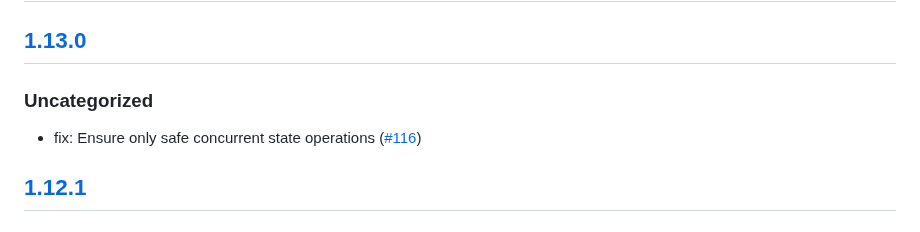
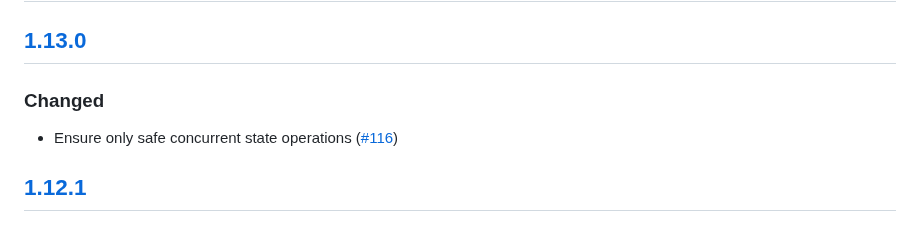
Before and after one commit to MetaMask/snap-tron-wallet, a Markdown page: packages/snap/CHANGELOG.md, the part around the change. Rendered like a GitHub page.

Commit message:
Update changelog for version 1.13.0

```diff
--- a/packages/snap/CHANGELOG.md
+++ b/packages/snap/CHANGELOG.md
@@ -9,9 +9,9 @@ and this project adheres to [Semantic Versioning](https://semver.org/spec/v2.0.0
 
 ## [1.13.0]
 
-### Uncategorized
+### Changed
 
-- fix: Ensure only safe concurrent state operations ([#116](https://github.com/MetaMask/snap-tron-wallet/pull/116))
+- Ensure only safe concurrent state operations ([#116](https://github.com/MetaMask/snap-tron-wallet/pull/116))
 
 ## [1.12.1]
 
```
